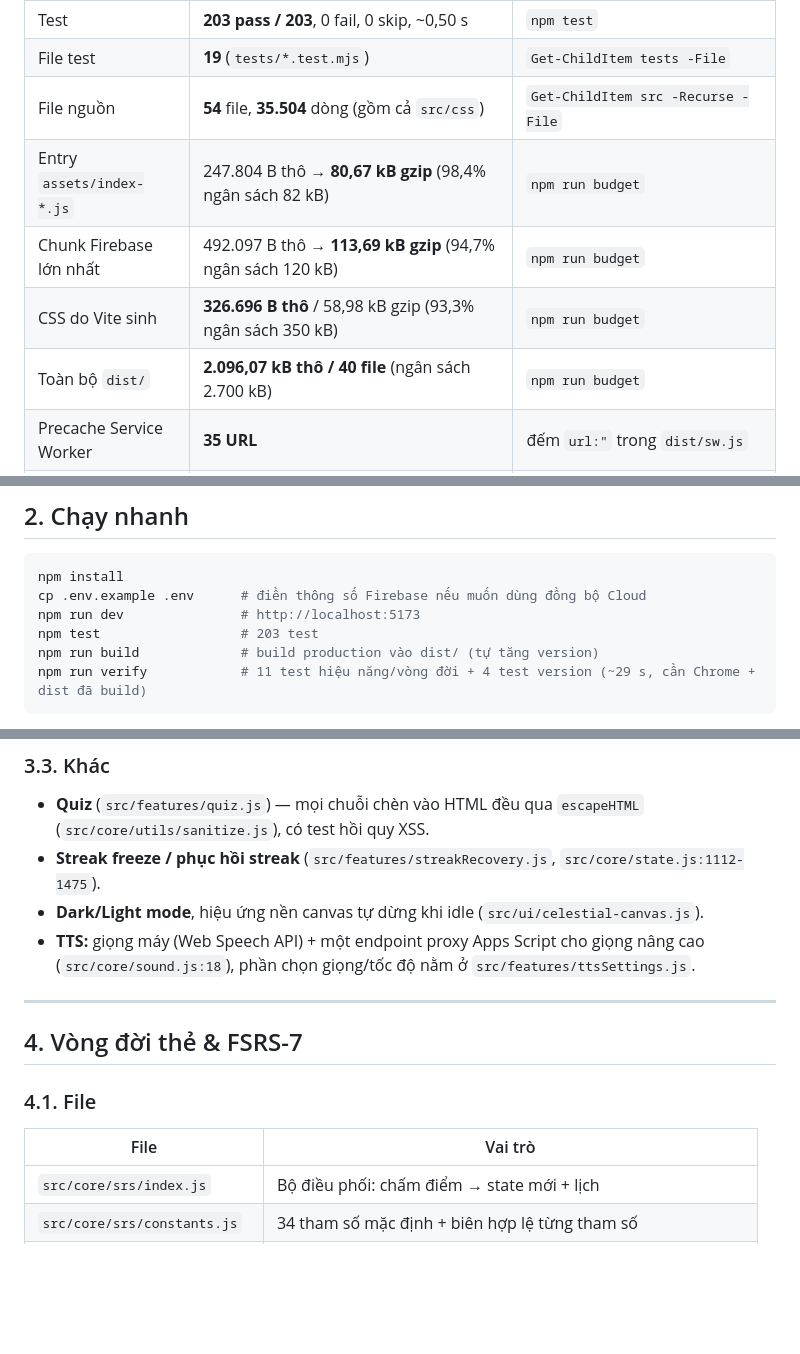
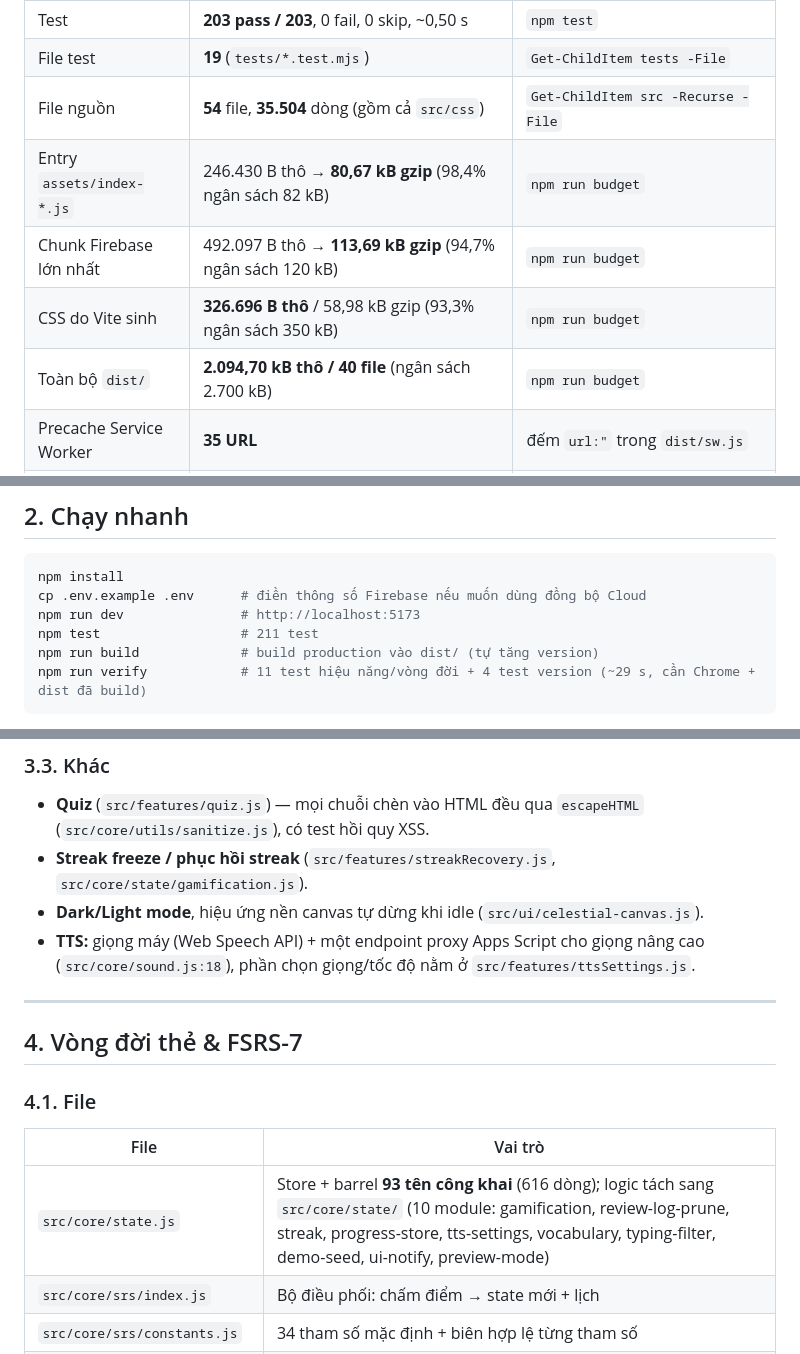
Before and after one commit to DATWY/ultimate-celestial-vocab, a Markdown page: README.md, 3 parts joined by grey strips. Rendered like a GitHub page; blank space fills up the shorter version.

````diff
--- a/README.md
+++ b/README.md
@@ -24,10 +24,10 @@ Nếu bạn sửa code, hãy chạy lại các lệnh ở [§9](#9-lệnh--scrip
 | Test | **203 pass / 203**, 0 fail, 0 skip, ~0,50 s | `npm test` |
 | File test | **19** (`tests/*.test.mjs`) | `Get-ChildItem tests -File` |
 | File nguồn | **54** file, **35.504** dòng (gồm cả `src/css`) | `Get-ChildItem src -Recurse -File` |
-| Entry `assets/index-*.js` | 247.804 B thô → **80,67 kB gzip** (98,4% ngân sách 82 kB) | `npm run budget` |
+| Entry `assets/index-*.js` | 246.430 B thô → **80,67 kB gzip** (98,4% ngân sách 82 kB) | `npm run budget` |
 | Chunk Firebase lớn nhất | 492.097 B thô → **113,69 kB gzip** (94,7% ngân sách 120 kB) | `npm run budget` |
 | CSS do Vite sinh | **326.696 B thô** / 58,98 kB gzip (93,3% ngân sách 350 kB) | `npm run budget` |
-| Toàn bộ `dist/` | **2.096,07 kB thô / 40 file** (ngân sách 2.700 kB) | `npm run budget` |
+| Toàn bộ `dist/` | **2.094,70 kB thô / 40 file** (ngân sách 2.700 kB) | `npm run budget` |
 | Precache Service Worker | **35 URL** | đếm `url:"` trong `dist/sw.js` |
 | Khai báo `!important` | **1.920** trong `src/css` (riêng `style.css`: 1.624) | regex trên `src/css/**/*.css` |
 | Font Lexend self-host | **87.996 B / 3 file** `woff2` | `public/fonts/lexend-*.woff2` |
@@ -45,7 +45,7 @@ Con số "98,4% ngân sách" là **cảnh báo**, không phải thành tích: en
 npm install
 cp .env.example .env      # điền thông số Firebase nếu muốn dùng đồng bộ Cloud
 npm run dev               # http://localhost:5173
-npm test                  # 203 test
+npm test                  # 211 test
 npm run build             # build production vào dist/ (tự tăng version)
 npm run verify            # 11 test hiệu năng/vòng đời + 4 test version (~29 s, cần Chrome + dist đã build)
 ```
@@ -82,7 +82,7 @@ Thiếu `.env` thì app vẫn chạy offline-first; chỉ phần Cloud bị bỏ
 ### 3.3. Khác
 
 - **Quiz** (`src/features/quiz.js`) — mọi chuỗi chèn vào HTML đều qua `escapeHTML` (`src/core/utils/sanitize.js`), có test hồi quy XSS.
-- **Streak freeze / phục hồi streak** (`src/features/streakRecovery.js`, `src/core/state.js:1112-1475`).
+- **Streak freeze / phục hồi streak** (`src/features/streakRecovery.js`, `src/core/state/gamification.js`).
 - **Dark/Light mode**, hiệu ứng nền canvas tự dừng khi idle (`src/ui/celestial-canvas.js`).
 - **TTS:** giọng máy (Web Speech API) + một endpoint proxy Apps Script cho giọng nâng cao (`src/core/sound.js:18`), phần chọn giọng/tốc độ nằm ở `src/features/ttsSettings.js`.
 
@@ -94,6 +94,7 @@ Thiếu `.env` thì app vẫn chạy offline-first; chỉ phần Cloud bị bỏ
 
 | File | Vai trò |
 |---|---|
+| `src/core/state.js` | Store + barrel **93 tên công khai** (616 dòng); logic tách sang `src/core/state/` (10 module: gamification, review-log-prune, streak, progress-store, tts-settings, vocabulary, typing-filter, demo-seed, ui-notify, preview-mode) |
 | `src/core/srs/index.js` | Bộ điều phối: chấm điểm → state mới + lịch |
 | `src/core/srs/constants.js` | 34 tham số mặc định + biên hợp lệ từng tham số |
 | `src/core/srs/forgetting.js` | Đường cong quên **hai thành phần** + giải interval bằng Newton |
````
Also changed, not shown: UPGRADE_BACKLOG.md (+15 -2 lines), reports/nang-cap-2.png, reports/nang-cap-3.png, 5 other files.
